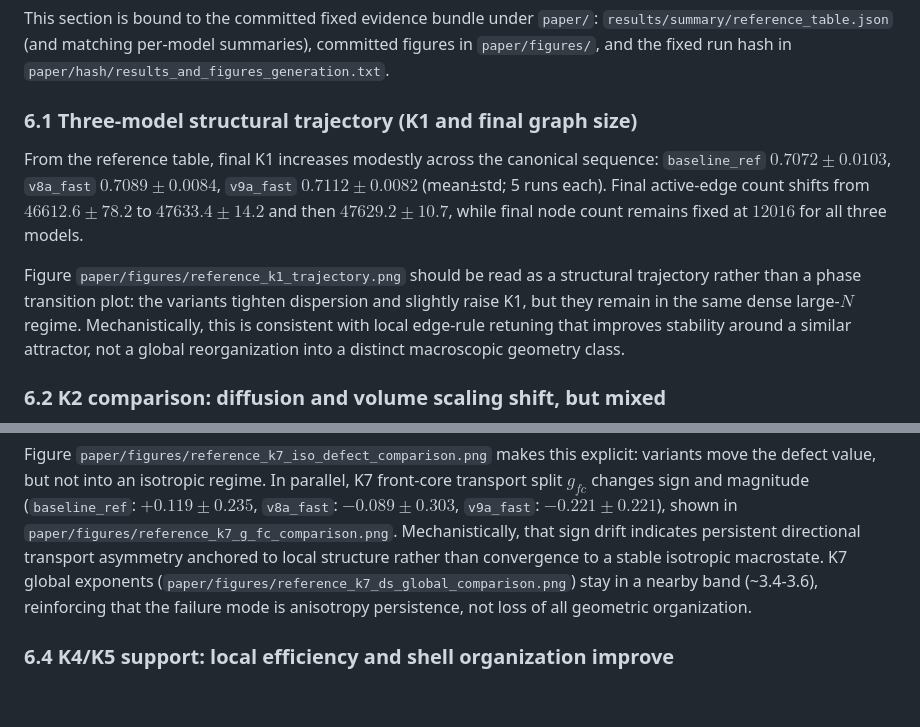
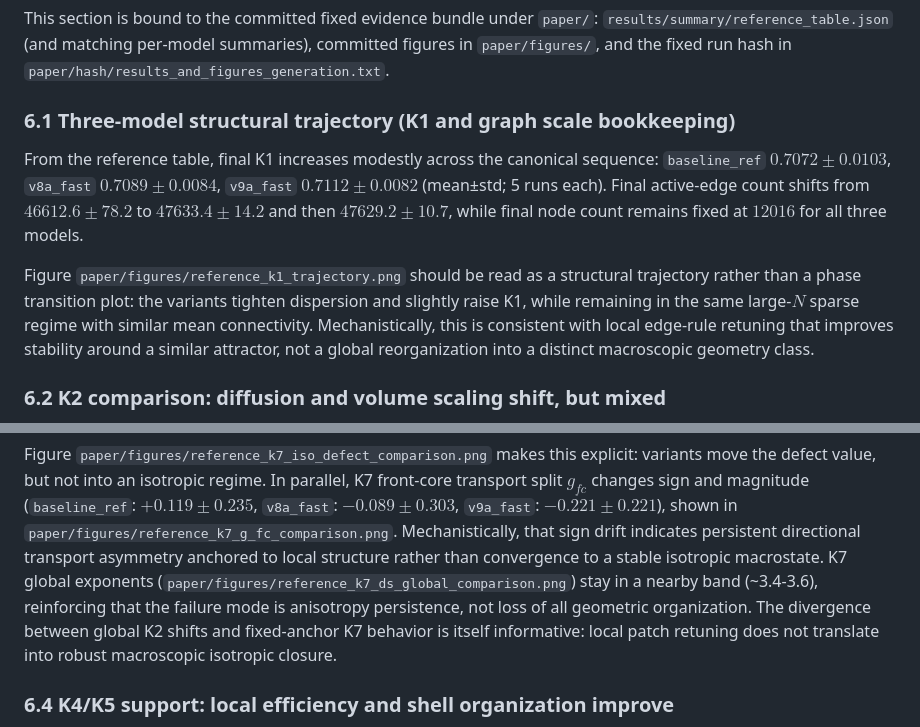
Before and after one commit to cblab/raumzeit, a Markdown page: emergent-geometry-causal-graphs/paper/manuscript.md, 2 parts joined by grey strips. Drawn GitHub-style; blank space fills up the shorter version.

Commit message:
Refine Section 6 wording for sparse-regime precision

```diff
--- a/emergent-geometry-causal-graphs/paper/manuscript.md
+++ b/emergent-geometry-causal-graphs/paper/manuscript.md
@@ -183,10 +183,10 @@ Reproducibility procedure is documented in `REPRODUCIBILITY.md`.
 ## 6. Results
 This section is bound to the committed fixed evidence bundle under `paper/`: `results/summary/reference_table.json` (and matching per-model summaries), committed figures in `paper/figures/`, and the fixed run hash in `paper/hash/results_and_figures_generation.txt`.
 
-### 6.1 Three-model structural trajectory (K1 and final graph size)
+### 6.1 Three-model structural trajectory (K1 and graph scale bookkeeping)
 From the reference table, final K1 increases modestly across the canonical sequence: `baseline_ref` $0.7072\pm0.0103$, `v8a_fast` $0.7089\pm0.0084$, `v9a_fast` $0.7112\pm0.0082$ (mean±std; 5 runs each). Final active-edge count shifts from $46612.6\pm78.2$ to $47633.4\pm14.2$ and then $47629.2\pm10.7$, while final node count remains fixed at $12016$ for all three models.
 
-Figure `paper/figures/reference_k1_trajectory.png` should be read as a structural trajectory rather than a phase transition plot: the variants tighten dispersion and slightly raise K1, but they remain in the same dense large-$N$ regime. Mechanistically, this is consistent with local edge-rule retuning that improves stability around a similar attractor, not a global reorganization into a distinct macroscopic geometry class.
+Figure `paper/figures/reference_k1_trajectory.png` should be read as a structural trajectory rather than a phase transition plot: the variants tighten dispersion and slightly raise K1, while remaining in the same large-$N$ sparse regime with similar mean connectivity. Mechanistically, this is consistent with local edge-rule retuning that improves stability around a similar attractor, not a global reorganization into a distinct macroscopic geometry class.
 
 ### 6.2 K2 comparison: diffusion and volume scaling shift, but mixed
 K2 spectral and volume estimates are model-sensitive but not monotonic in one direction. Final $d_s$ decreases across models (`baseline_ref`: $3.6069\pm0.5180$, `v8a_fast`: $3.3731\pm0.3909$, `v9a_fast`: $3.0902\pm0.4517$), while final $d_v$ increases from baseline to v9 (`baseline_ref`: $3.7284\pm0.3855$, `v8a_fast`: $4.3233\pm0.6255$, `v9a_fast`: $4.5884\pm0.8971$).
@@ -197,6 +197,7 @@ Figure `paper/figures/reference_k2_ds_comparison.png` shows the downward $d_s$ s
 K7 fixed-anchor metrics remain the key falsification signal. Mean K7 isotropy defect is high for all three models (`baseline_ref`: $0.9209\pm0.0404$, `v8a_fast`: $0.9455\pm0.0592$, `v9a_fast`: $0.9280\pm0.0655$), so no model reaches low-defect isotropic behavior.
 
 Figure `paper/figures/reference_k7_iso_defect_comparison.png` makes this explicit: variants move the defect value, but not into an isotropic regime. In parallel, K7 front-core transport split $g_{fc}$ changes sign and magnitude (`baseline_ref`: $+0.119\pm0.235$, `v8a_fast`: $-0.089\pm0.303$, `v9a_fast`: $-0.221\pm0.221$), shown in `paper/figures/reference_k7_g_fc_comparison.png`. Mechanistically, that sign drift indicates persistent directional transport asymmetry anchored to local structure rather than convergence to a stable isotropic macrostate. K7 global exponents (`paper/figures/reference_k7_ds_global_comparison.png`) stay in a nearby band (~3.4-3.6), reinforcing that the failure mode is anisotropy persistence, not loss of all geometric organization.
+The divergence between global K2 shifts and fixed-anchor K7 behavior is itself informative: local patch retuning does not translate into robust macroscopic isotropic closure.
 
 ### 6.4 K4/K5 support: local efficiency and shell organization improve
 K4/K5 metrics provide supporting local improvements. Relative to baseline, both variants reduce incoming concentration (Herfindahl: $0.2592 \rightarrow 0.2519 \rightarrow 0.2512$) and cluster dominance ($0.5118 \rightarrow 0.5063 \rightarrow 0.5018$). `v9a_fast` also improves sampled global efficiency ($0.2061 \rightarrow 0.2062 \rightarrow 0.2142$) and lowers sampled path length ($5.137 \rightarrow 5.145 \rightarrow 4.987$). On K5, front thickness and shell entropy increase ($0.877 \rightarrow 0.936 \rightarrow 0.963$, $1.186 \rightarrow 1.306 \rightarrow 1.336$), indicating broader, more distributed shell fronts.
```
